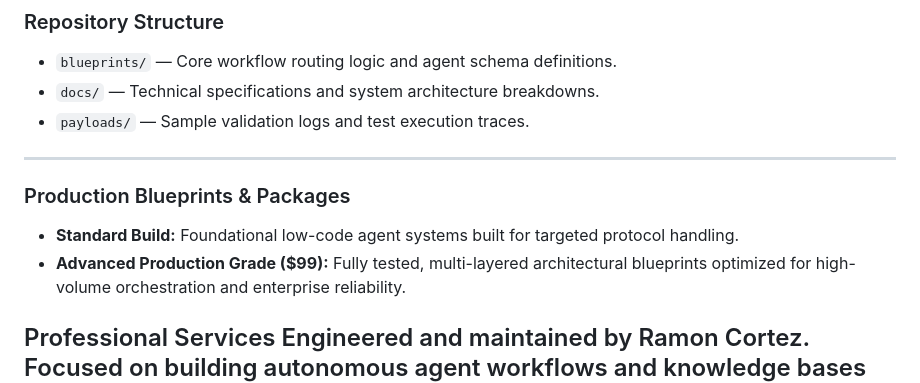
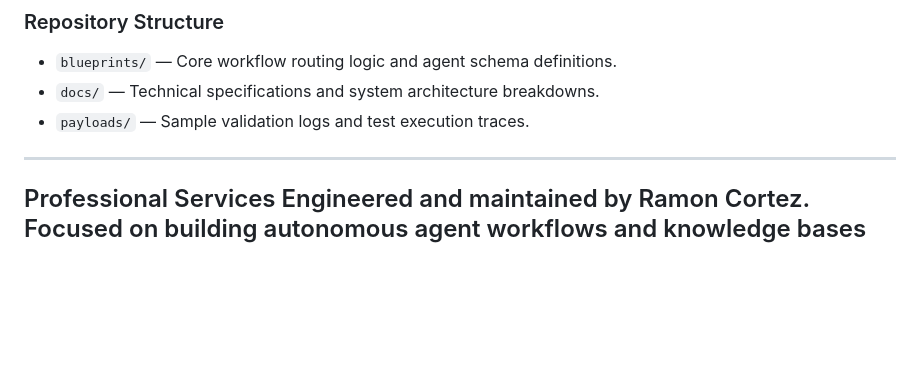
Before and after one commit to rcortez056-spec/Ramon-Cortez, a Markdown page: README.md, the part around the change. Rendered like a GitHub page; blank space fills up the shorter version.

Commit message:
Remove production blueprints and packages section
Removed production blueprints and packages section from README.

```diff
--- a/README.md
+++ b/README.md
@@ -96,9 +96,7 @@ This repository provides production-grade architectural blueprints and low-code/
 
 ---
 
-### Production Blueprints & Packages
-* **Standard Build:** Foundational low-code agent systems built for targeted protocol handling.
-* **Advanced Production Grade ($99):** Fully tested, multi-layered architectural blueprints optimized for high-volume orchestration and enterprise reliability.
+
 
 Professional Services
 Engineered and maintained by Ramon Cortez. Focused on building autonomous agent workflows and knowledge bases for production environments through an inbound, architecture-first model.
```
